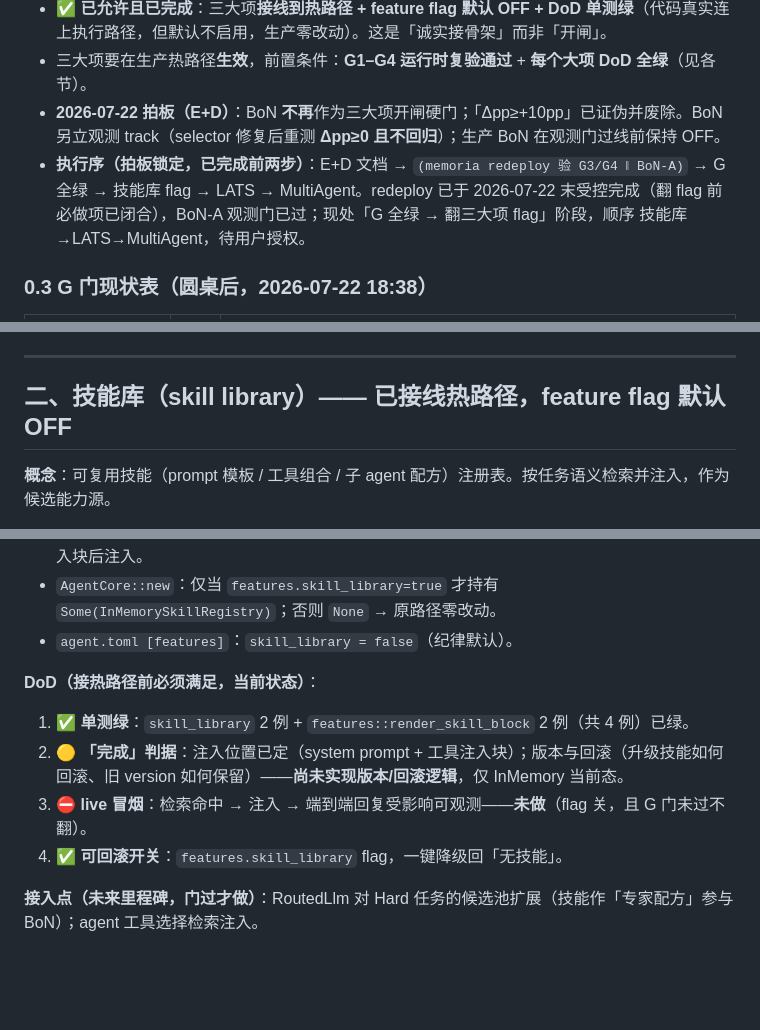
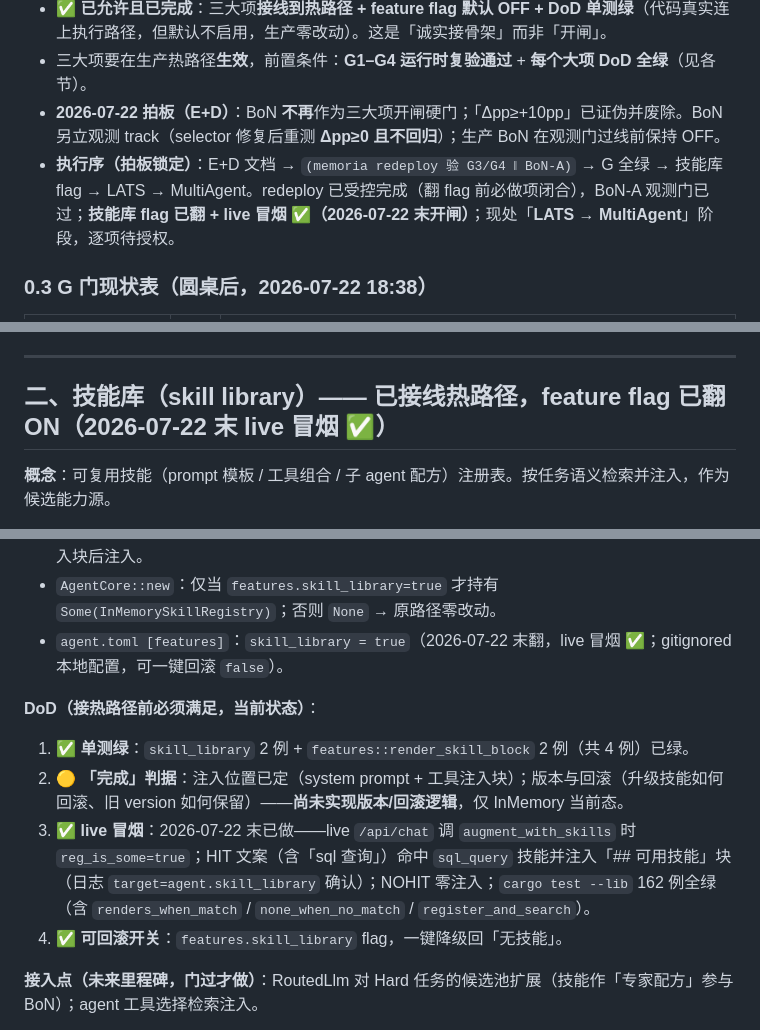
Before and after one commit to jiayan-xu/agent-core, a Markdown page: docs/hy3-1.3-roadmap.md, 3 parts joined by grey strips. Drawn GitHub-style; blank space fills up the shorter version.

Commit message:
docs(1.3): skill_library flag flipped ON + live smoke DoD all-green (first of three items opened)

```diff
--- a/docs/hy3-1.3-roadmap.md
+++ b/docs/hy3-1.3-roadmap.md
@@ -25,7 +26,7 @@
 - ✅ **已允许且已完成**：三大项**接线到热路径 + feature flag 默认 OFF + DoD 单测绿**（代码真实连上执行路径，但默认不启用，生产零改动）。这是「诚实接骨架」而非「开闸」。
 - 三大项要在生产热路径**生效**，前置条件：**G1–G4 运行时复验通过** + **每个大项 DoD 全绿**（见各节）。
 - **2026-07-22 拍板（E+D）**：BoN **不再**作为三大项开闸硬门；「Δpp≥+10pp」已证伪并废除。BoN 另立观测 track（selector 修复后重测 **Δpp≥0 且不回归**）；生产 BoN 在观测门过线前保持 OFF。
-- **执行序（拍板锁定，已完成前两步）**：E+D 文档 → `(memoria redeploy 验 G3/G4 ‖ BoN-A)` → G 全绿 → 技能库 flag → LATS → MultiAgent。redeploy 已于 2026-07-22 末受控完成（翻 flag 前必做项已闭合），BoN-A 观测门已过；现处「G 全绿 → 翻三大项 flag」阶段，顺序 技能库→LATS→MultiAgent，待用户授权。
+- **执行序（拍板锁定）**：E+D 文档 → `(memoria redeploy 验 G3/G4 ‖ BoN-A)` → G 全绿 → 技能库 flag → LATS → MultiAgent。redeploy 已受控完成（翻 flag 前必做项闭合），BoN-A 观测门已过；**技能库 flag 已翻 + live 冒烟 ✅（2026-07-22 末开闸）**；现处「**LATS → MultiAgent**」阶段，逐项待授权。
 
 ### 0.3 G 门现状表（圆桌后，2026-07-22 18:38）
 
@@ -80,7 +81,7 @@
 
 ---
 
-## 二、技能库（skill library）—— 已接线热路径，feature flag 默认 OFF
+## 二、技能库（skill library）—— 已接线热路径，feature flag 已翻 ON（2026-07-22 末 live 冒烟 ✅）
 
 **概念**：可复用技能（prompt 模板 / 工具组合 / 子 agent 配方）注册表。按任务语义检索并注入，作为候选能力源。
 
@@ -95,12 +96,12 @@
 - `features.rs::render_skill_block`：纯函数，无命中返回 `None`（零 prompt 膨胀），有命中渲染「## 可用技能」块。带 2 单测（`renders_when_match` / `none_when_no_match`）。
 - `agent.rs::augment_with_skills`：仅 `features.skill_library=true`（`self.skill_registry=Some`）时调用；在 `build_system_prompt` 两处 + `execute_chat` 工具注入块后注入。
 - `AgentCore::new`：仅当 `features.skill_library=true` 才持有 `Some(InMemorySkillRegistry)`；否则 `None` → 原路径零改动。
-- `agent.toml [features]`：`skill_library = false`（纪律默认）。
+- `agent.toml [features]`：`skill_library = true`（2026-07-22 末翻，live 冒烟 ✅；gitignored 本地配置，可一键回滚 `false`）。
 
 **DoD（接热路径前必须满足，当前状态）**：
 1. ✅ **单测绿**：`skill_library` 2 例 + `features::render_skill_block` 2 例（共 4 例）已绿。
 2. 🟡 **「完成」判据**：注入位置已定（system prompt + 工具注入块）；版本与回滚（升级技能如何回滚、旧 version 如何保留）——**尚未实现版本/回滚逻辑**，仅 InMemory 当前态。
-3. ⛔ **live 冒烟**：检索命中 → 注入 → 端到端回复受影响可观测——**未做**（flag 关，且 G 门未过不翻）。
+3. ✅ **live 冒烟**：2026-07-22 末已做——live `/api/chat` 调 `augment_with_skills` 时 `reg_is_some=true`；HIT 文案（含「sql 查询」）命中 `sql_query` 技能并注入「## 可用技能」块（日志 `target=agent.skill_library` 确认）；NOHIT 零注入；`cargo test --lib` 162 例全绿（含 `renders_when_match` / `none_when_no_match` / `register_and_search`）。
 4. ✅ **可回滚开关**：`features.skill_library` flag，一键降级回「无技能」。
 
 **接入点（未来里程碑，门过才做）**：RoutedLlm 对 Hard 任务的候选池扩展（技能作「专家配方」参与 BoN）；agent 工具选择检索注入。
```
Also changed, not shown: other parts of docs/hy3-1.3-roadmap.md (+1 -0 lines).
